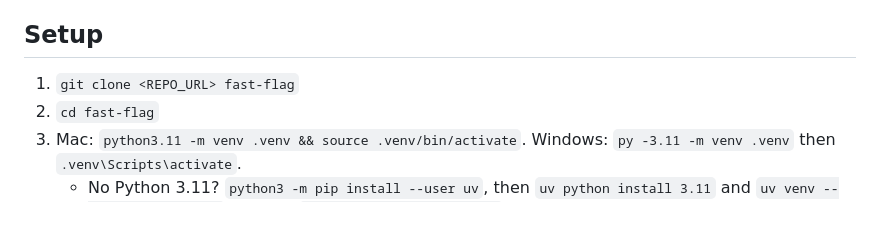
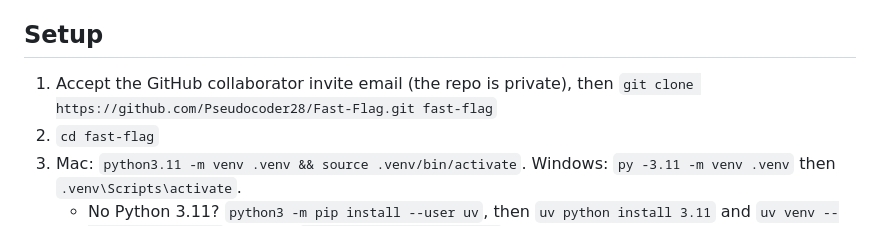
Before and after one commit to Pseudocoder28/Fast-Flag, a Markdown page: docs/session_ishaan.md, the part around the change. GitHub-like rendering.

Commit message:
A: add repo URL to Ishaan's session doc

```diff
--- a/docs/session_ishaan.md
+++ b/docs/session_ishaan.md
@@ -19,7 +19,7 @@ Claude: minimal explanations, bullets, step-by-step commands, no em dashes.
 
 ## Setup
 
-1. `git clone <REPO_URL> fast-flag`
+1. Accept the GitHub collaborator invite email (the repo is private), then `git clone https://github.com/Pseudocoder28/Fast-Flag.git fast-flag`
 2. `cd fast-flag`
 3. Mac: `python3.11 -m venv .venv && source .venv/bin/activate`. Windows: `py -3.11 -m venv .venv` then `.venv\Scripts\activate`.
    - No Python 3.11? `python3 -m pip install --user uv`, then `uv python install 3.11` and `uv venv --python 3.11 .venv` (uv is in `~/Library/Python/3.9/bin/` on Mac), then activate as above and use `uv pip install -r requirements.txt` in step 4.
```
